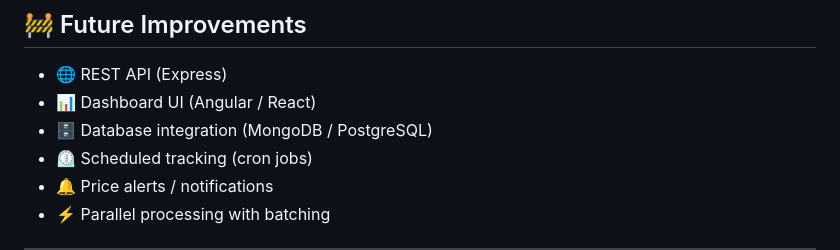
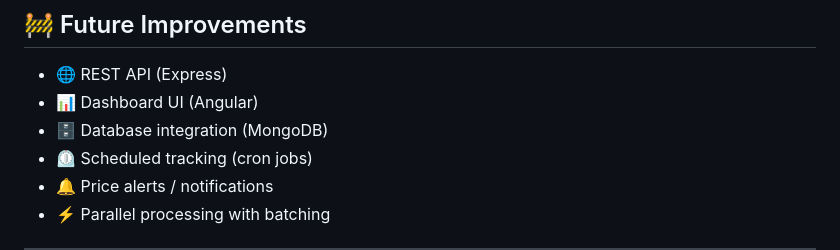
Before and after one commit to amit-machine/steam-inventory-calculator, a Markdown page: README.md, the part around the change. Drawn GitHub-style.

```diff
--- a/README.md
+++ b/README.md
@@ -170,8 +170,8 @@ CACHE_TTL_DAYS=7
 ## 🚧 Future Improvements
 
 * 🌐 REST API (Express)
-* 📊 Dashboard UI (Angular / React)
-* 🗄️ Database integration (MongoDB / PostgreSQL)
+* 📊 Dashboard UI (Angular)
+* 🗄️ Database integration (MongoDB)
 * ⏲️ Scheduled tracking (cron jobs)
 * 🔔 Price alerts / notifications
 * ⚡ Parallel processing with batching
```
